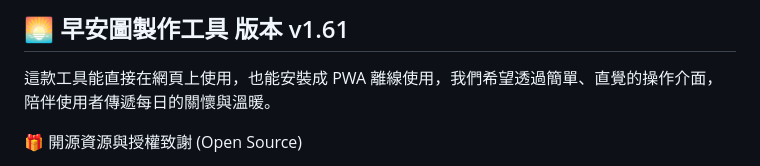
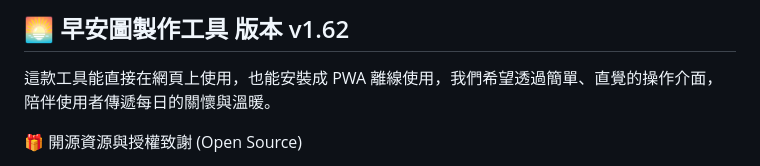
Before and after one commit to jadk01216-gif/goodmoring-v2, a Markdown page: README.md, the part around the change. Drawn GitHub-style.

```diff
--- a/README.md
+++ b/README.md
@@ -1,4 +1,4 @@
-## 🌅 早安圖製作工具 版本 v1.61
+## 🌅 早安圖製作工具 版本 v1.62
 
 這款工具能直接在網頁上使用，也能安裝成 PWA 離線使用，我們希望透過簡單、直覺的操作介面，陪伴使用者傳遞每日的關懷與溫暖。
 
```
Also changed, not shown: changelog.md (+13 -0 lines).
